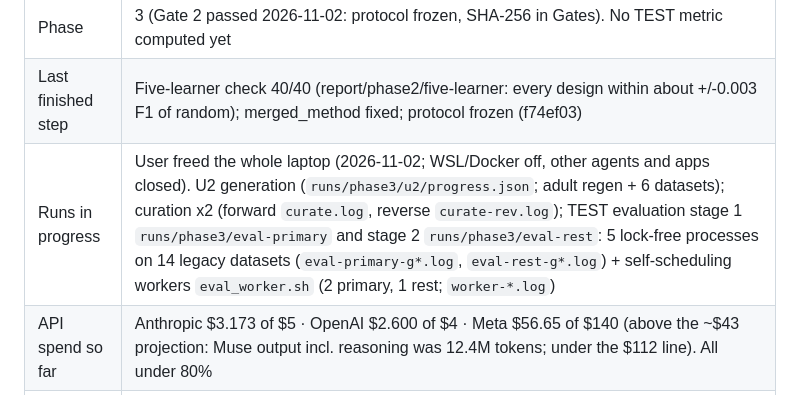
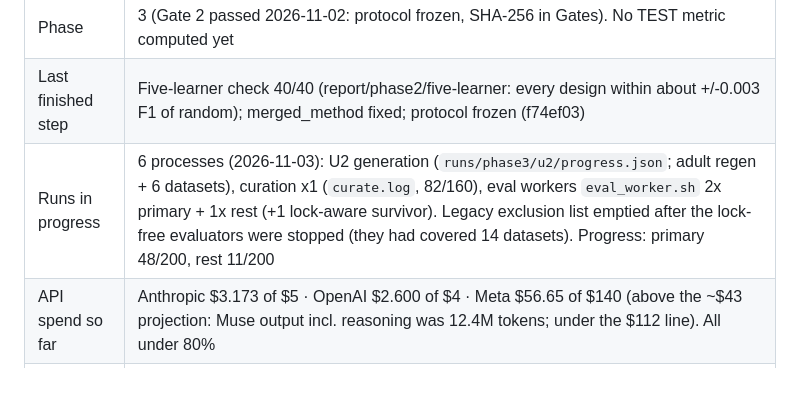
Before and after one commit to itsmanudon/quality-aware-synthesis-lab, a Markdown page: study/v3/STATUS.md, the part around the change. Drawn GitHub-style.

Commit message:
docs(study): Record the 6-process run and emptied legacy list
The lock-free evaluators that covered 14 datasets were stopped for low memory; the lock-claiming workers now cover every dataset.

Co-Authored-By: Claude Opus 5.5 <noreply@anthropic.com>
Claude-Session: https://claude.ai/code/session_012ZCBn2yJZRwAg2ysrg8Kn3

```diff
--- a/study/v3/STATUS.md
+++ b/study/v3/STATUS.md
@@ -6,7 +6,7 @@ Updated by the agent at the end of every session. Gates are approved only by the
 | --- | --- |
 | Phase | 3 (Gate 2 passed 2026-11-02: protocol frozen, SHA-256 in Gates). No TEST metric computed yet |
 | Last finished step | Five-learner check 40/40 (report/phase2/five-learner: every design within about +/-0.003 F1 of random); merged_method fixed; protocol frozen (f74ef03) |
-| Runs in progress | User freed the whole laptop (2026-11-02; WSL/Docker off, other agents and apps closed). U2 generation (`runs/phase3/u2/progress.json`; adult regen + 6 datasets); curation x2 (forward `curate.log`, reverse `curate-rev.log`); TEST evaluation stage 1 `runs/phase3/eval-primary` and stage 2 `runs/phase3/eval-rest`: 5 lock-free processes on 14 legacy datasets (`eval-primary-g*.log`, `eval-rest-g*.log`) + self-scheduling workers `eval_worker.sh` (2 primary, 1 rest; `worker-*.log`) |
+| Runs in progress | 6 processes (2026-11-03): U2 generation (`runs/phase3/u2/progress.json`; adult regen + 6 datasets), curation x1 (`curate.log`, 82/160), eval workers `eval_worker.sh` 2x primary + 1x rest (+1 lock-aware survivor). Legacy exclusion list emptied after the lock-free evaluators were stopped (they had covered 14 datasets). Progress: primary 48/200, rest 11/200 |
 | API spend so far | Anthropic $3.173 of $5 · OpenAI $2.600 of $4 · Meta $56.65 of $140 (above the ~$43 projection: Muse output incl. reasoning was 12.4M tokens; under the $112 line). All under 80% |
 | Blockers | none |
 | Next step | Stage 1 on all 200 units (~10-12 h after curation completes), then stage 2 = all other comparators in `runs/phase3/eval-rest` (~2.5 days at 6 processes), then Phase 4 analysis |
```
